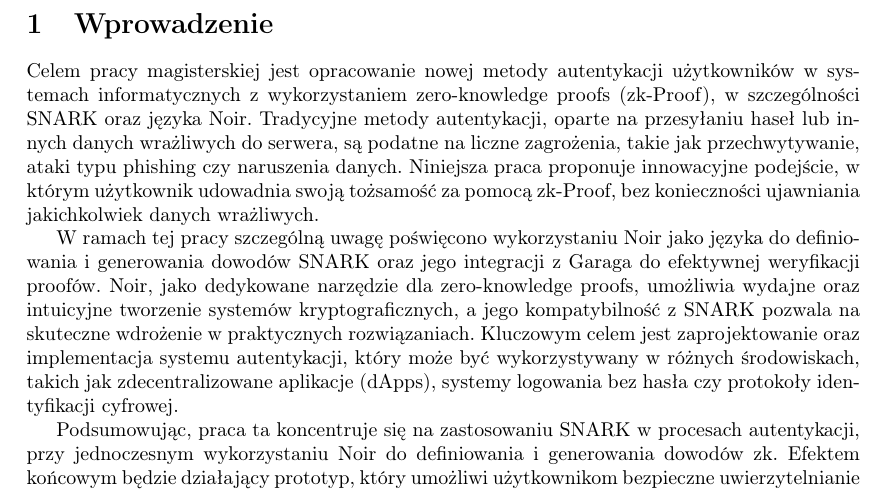
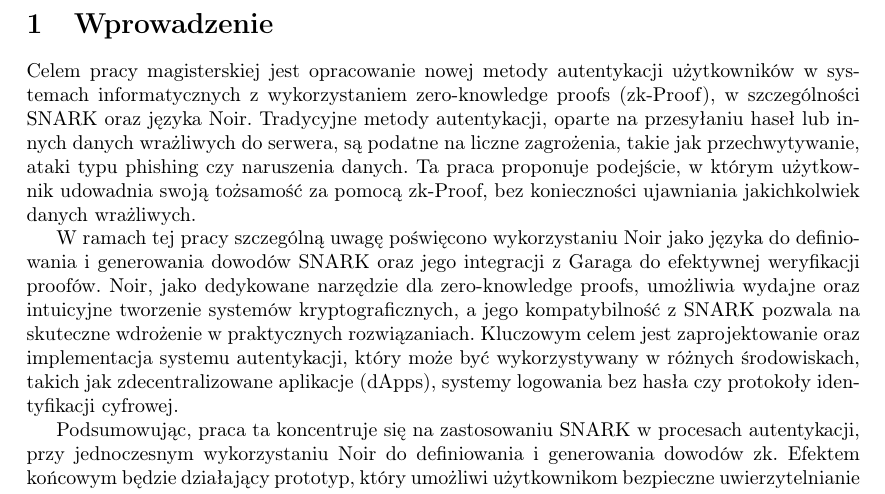
Before and after one commit to Uacias/Stwo_tex, a LaTeX document (Overview_Gumula_Filip.tex): part of page 3 of 9, cut so that both start at the same text. Compiled offline with pdfLaTeX.

Commit message:
Small fix.

```diff
--- a/Overview_Gumula_Filip.tex
+++ b/Overview_Gumula_Filip.tex
@@ -23,7 +23,7 @@
 \section{Wprowadzenie}
 Celem pracy magisterskiej jest opracowanie nowej metody autentykacji użytkowników w systemach informatycznych z wykorzystaniem zero-knowledge proofs (zk-Proof),
 w szczególności SNARK oraz języka Noir. Tradycyjne metody autentykacji, oparte na przesyłaniu haseł lub innych danych wrażliwych do serwera, są podatne na liczne zagrożenia,
-takie jak przechwytywanie, ataki typu phishing czy naruszenia danych. Niniejsza praca proponuje innowacyjne podejście,
+takie jak przechwytywanie, ataki typu phishing czy naruszenia danych. Ta praca proponuje podejście,
 w którym użytkownik udowadnia swoją tożsamość za pomocą zk-Proof, bez konieczności ujawniania jakichkolwiek danych wrażliwych.
 
 W ramach tej pracy szczególną uwagę poświęcono wykorzystaniu Noir jako języka do definiowania i generowania dowodów SNARK oraz jego integracji z
```
Also changed, not shown: Overview_Gumula_Filip.pdf.
